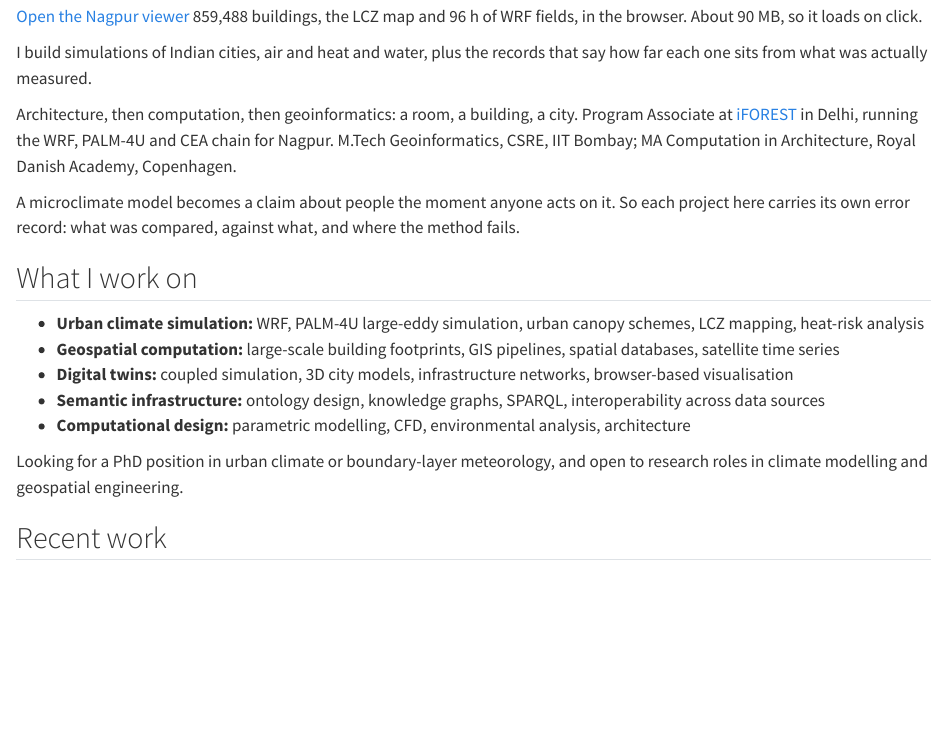
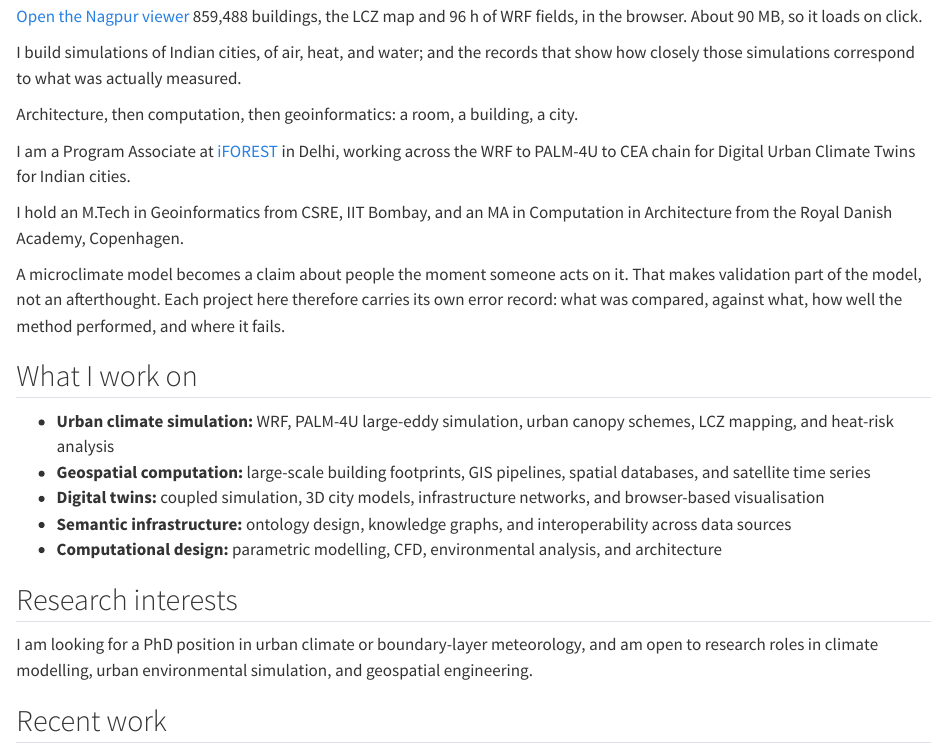
Before and after one commit to Manish-Bilore/Manish-Bilore.github.io, a Quarto document (index.qmd): the page in a window 1100 px wide, from 470 px down. Rendered offline with R 4.5, knitr and Pandoc in place of Quarto, with nearby package versions.

Commit message:
Homepage copy

```diff
--- a/index.qmd
+++ b/index.qmd
@@ -13,31 +13,37 @@ loads on click.
 :::
 
 ::: {.lede}
-I build simulations of Indian cities, air and heat and water, plus the records
-that say how far each one sits from what was actually measured.
+I build simulations of Indian cities, of air, heat, and water; and the records
+that show how closely those simulations correspond to what was actually measured.
 :::
 
 Architecture, then computation, then geoinformatics: a room, a building, a city.
-Program Associate at [iFOREST](https://iforest.global/) in Delhi, running the
-WRF, PALM-4U and CEA chain for Nagpur. M.Tech Geoinformatics, CSRE, IIT Bombay;
-MA Computation in Architecture, Royal Danish Academy, Copenhagen.
 
-A microclimate model becomes a claim about people the moment anyone acts on it.
-So each project here carries its own error record: what was compared, against
-what, and where the method fails.
+I am a Program Associate at [iFOREST](https://iforest.global/) in Delhi, working
+across the WRF to PALM-4U to CEA chain for Digital Urban Climate Twins for Indian
+cities.
+
+I hold an M.Tech in Geoinformatics from CSRE, IIT Bombay, and an MA in
+Computation in Architecture from the Royal Danish Academy, Copenhagen.
+
+A microclimate model becomes a claim about people the moment someone acts on it.
+That makes validation part of the model, not an afterthought. Each project here
+therefore carries its own error record: what was compared, against what, how well
+the method performed, and where it fails.
 
 ## What I work on
 
-- **Urban climate simulation:** WRF, PALM-4U large-eddy simulation, urban canopy schemes, LCZ mapping, heat-risk analysis
-- **Geospatial computation:** large-scale building footprints, GIS pipelines, spatial databases, satellite time series
-- **Digital twins:** coupled simulation, 3D city models, infrastructure networks, browser-based visualisation
-- **Semantic infrastructure:** ontology design, knowledge graphs, SPARQL, interoperability across data sources
-- **Computational design:** parametric modelling, CFD, environmental analysis, architecture
+- **Urban climate simulation:** WRF, PALM-4U large-eddy simulation, urban canopy schemes, LCZ mapping, and heat-risk analysis
+- **Geospatial computation:** large-scale building footprints, GIS pipelines, spatial databases, and satellite time series
+- **Digital twins:** coupled simulation, 3D city models, infrastructure networks, and browser-based visualisation
+- **Semantic infrastructure:** ontology design, knowledge graphs, and interoperability across data sources
+- **Computational design:** parametric modelling, CFD, environmental analysis, and architecture
 
-::: {.availability}
-Looking for a PhD position in urban climate or boundary-layer meteorology, and
-open to research roles in climate modelling and geospatial engineering.
-:::
+## Research interests
+
+I am looking for a PhD position in urban climate or boundary-layer meteorology,
+and am open to research roles in climate modelling, urban environmental
+simulation, and geospatial engineering.
 
 ## Recent work
 
--- a/styles.scss
+++ b/styles.scss
@@ -95,15 +95,6 @@ p.subtitle, .quarto-title .subtitle { font-size: $fs-subtitle; color: $gray-500;
   line-height: 1.55;
   max-width: 34em;
   margin-bottom: 1.8rem;
-}
-
-// One line, set apart by a rule rather than a badge. Editable or deletable in
-// index.qmd without touching anything else.
-.availability {
-  border-left: 2px solid $primary;
-  padding: 0.15rem 0 0.15rem 0.9rem;
-  margin: 1.6rem 0 0;
-  color: lighten($body-color, 18%);
 }
 
 // ---- Home-page project entries ------------------------------------------
```
